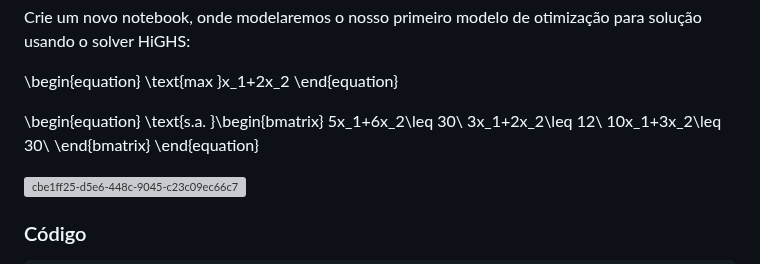
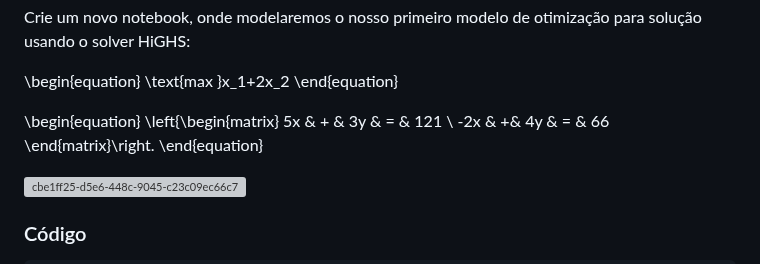
Before and after one commit to Daniel-C-Fernandes/julia, a Markdown page: README.md, the part around the change. Drawn GitHub-style; grey boxes are pictures that could not be loaded.

```diff
--- a/README.md
+++ b/README.md
@@ -251,15 +251,14 @@ Crie um novo notebook, onde modelaremos o nosso primeiro modelo de otimização
   \text{max }x_1+2x_2
 \end{equation}
 
-\begin{equation}
-  \text{s.a. }\begin{bmatrix}
-  5x_1+6x_2\leq 30\\
-  3x_1+2x_2\leq 12\\
-  10x_1+3x_2\leq 30\\
-  \end{bmatrix}
-\end{equation}
 
 
+\begin{equation}
+\left\{\begin{matrix}
+5x & + & 3y & = & 121 \\
+-2x & +& 4y & = & 66
+\end{matrix}\right.
+\end{equation}
 
 ![cbe1ff25-d5e6-448c-9045-c23c09ec66c7](https://raw.githubusercontent.com/Daniel-C-Fernandes/Tutorial-Jupyter-Notebook-Julia-Gurobi/img/cbe1ff25-d5e6-448c-9045-c23c09ec66c7.png)
 
```
